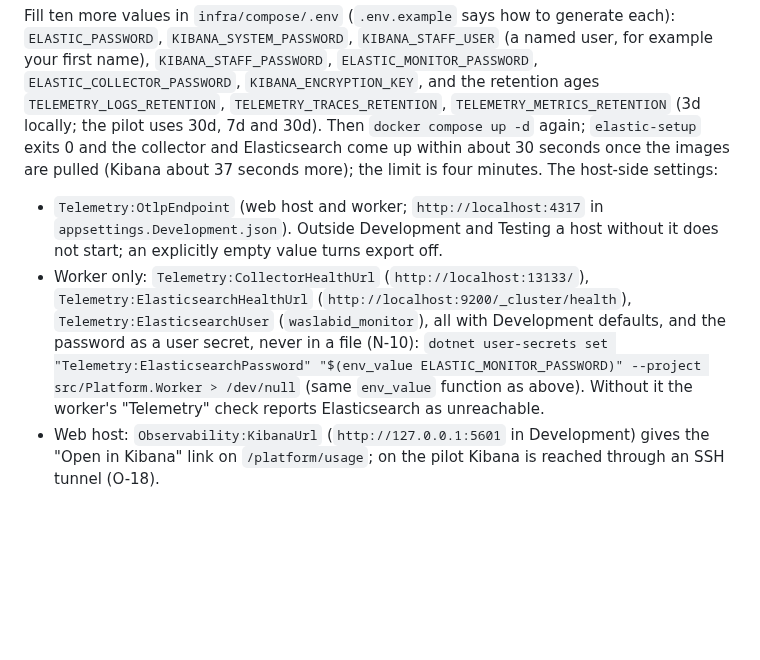
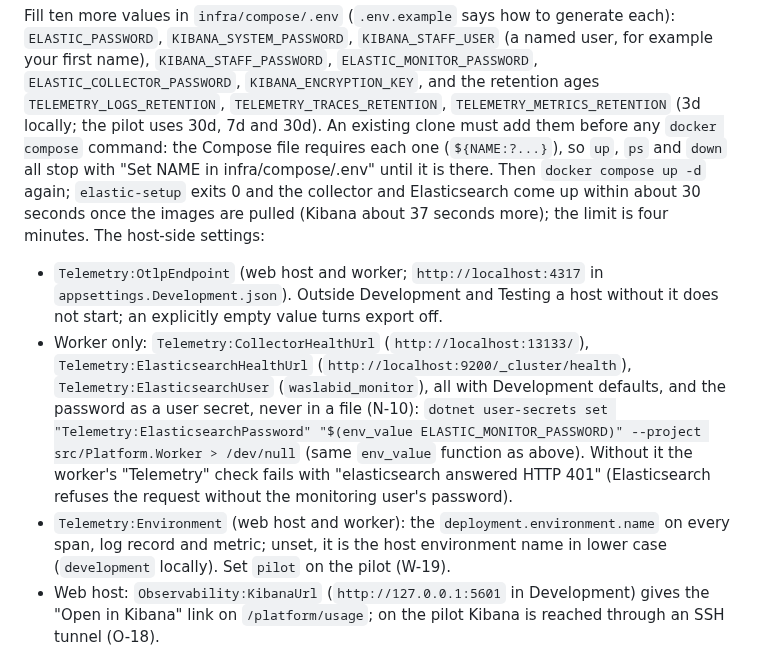
Before and after one commit to AhmedAssaf/ERP, a Markdown page: docs/07-ways-of-working.md, the part around the change. GitHub-like rendering; blank space fills up the shorter version.

Commit message:
docs(w-10): final fix wave: redaction rules, user agent, Telemetry:Environment, .env note, fixed versus follow-ups
- docs/07: the 401 message without the monitor password; Telemetry:Environment; existing clones add the ten .env values
  before any docker compose command.
- docs/09: W-10 lists what the final review and pentest fixed before merge and the true follow-ups; W-19 sets
  Telemetry:Environment to pilot.
- Spec O-10, O-11, 7.1 and the dashboard panel: normalisation, Unicode classes, colon and JSON secret pairs, grouped digits,
  key-name masking, named data sources, the user agent dropped, the last value per tenant.

```diff
--- a/docs/07-ways-of-working.md
+++ b/docs/07-ways-of-working.md
@@ -195,7 +195,9 @@ Fill ten more values in `infra/compose/.env` (`.env.example` says how to generat
 `KIBANA_SYSTEM_PASSWORD`, `KIBANA_STAFF_USER` (a named user, for example your first name), `KIBANA_STAFF_PASSWORD`,
 `ELASTIC_MONITOR_PASSWORD`, `ELASTIC_COLLECTOR_PASSWORD`, `KIBANA_ENCRYPTION_KEY`, and the retention ages
 `TELEMETRY_LOGS_RETENTION`, `TELEMETRY_TRACES_RETENTION`, `TELEMETRY_METRICS_RETENTION` (3d locally; the pilot uses 30d,
-7d and 30d). Then `docker compose up -d` again; `elastic-setup` exits 0 and the collector and Elasticsearch come up
+7d and 30d). An existing clone must add them before any `docker compose` command: the Compose file requires each one
+(`${NAME:?...}`), so `up`, `ps` and `down` all stop with "Set NAME in infra/compose/.env" until it is there. Then
+`docker compose up -d` again; `elastic-setup` exits 0 and the collector and Elasticsearch come up
 within about 30 seconds once the images are pulled (Kibana about 37 seconds more); the limit is four minutes. The host-side settings:
 
 - `Telemetry:OtlpEndpoint` (web host and worker; `http://localhost:4317` in `appsettings.Development.json`). Outside
@@ -204,7 +206,10 @@ within about 30 seconds once the images are pulled (Kibana about 37 seconds more
   (`http://localhost:9200/_cluster/health`), `Telemetry:ElasticsearchUser` (`waslabid_monitor`), all with Development
   defaults, and the password as a user secret, never in a file (N-10):
   `dotnet user-secrets set "Telemetry:ElasticsearchPassword" "$(env_value ELASTIC_MONITOR_PASSWORD)" --project src/Platform.Worker > /dev/null`
-  (same `env_value` function as above). Without it the worker's "Telemetry" check reports Elasticsearch as unreachable.
+  (same `env_value` function as above). Without it the worker's "Telemetry" check fails with "elasticsearch answered
+  HTTP 401" (Elasticsearch refuses the request without the monitoring user's password).
+- `Telemetry:Environment` (web host and worker): the `deployment.environment.name` on every span, log record and metric;
+  unset, it is the host environment name in lower case (`development` locally). Set `pilot` on the pilot (W-19).
 - Web host: `Observability:KibanaUrl` (`http://127.0.0.1:5601` in Development) gives the "Open in Kibana" link on
   `/platform/usage`; on the pilot Kibana is reached through an SSH tunnel (O-18).
 
```
Also changed, not shown: docs/09-backlog.md (+2 -2 lines), 1 other file.
